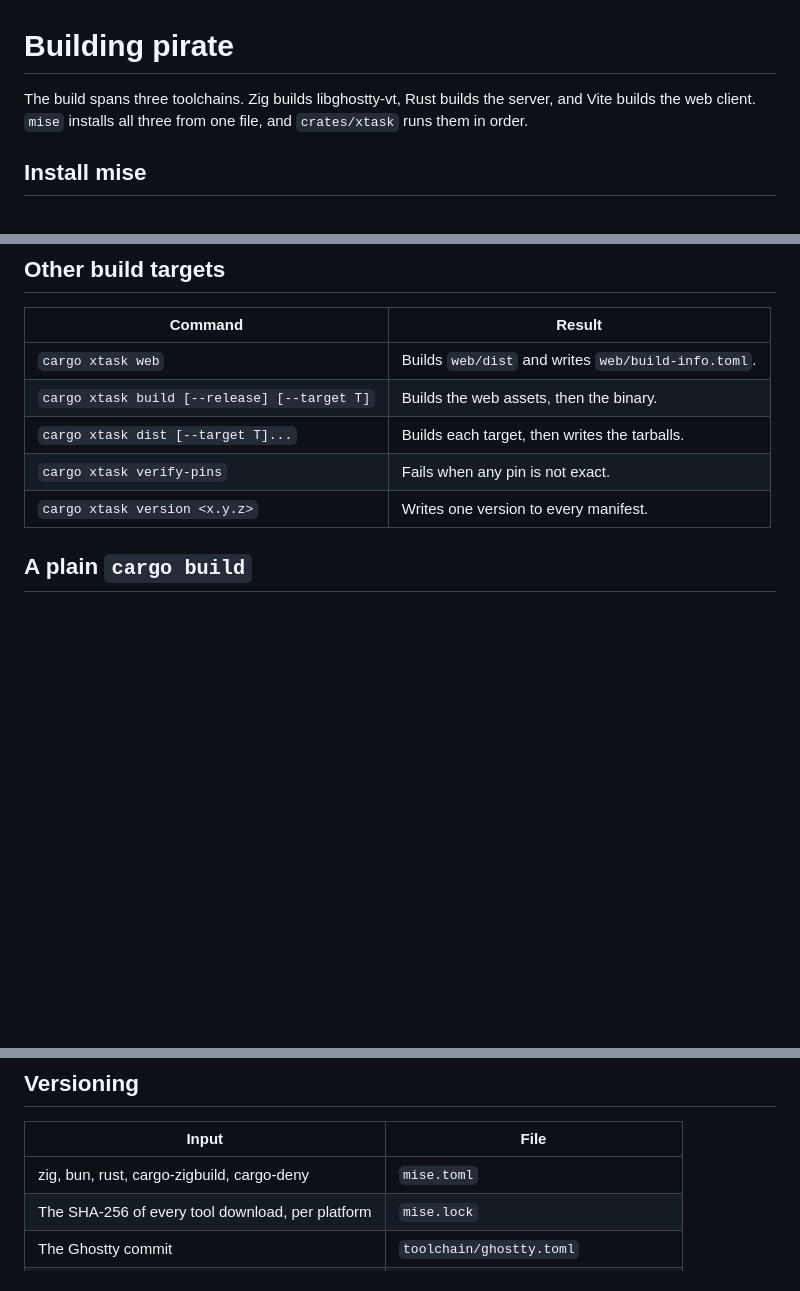
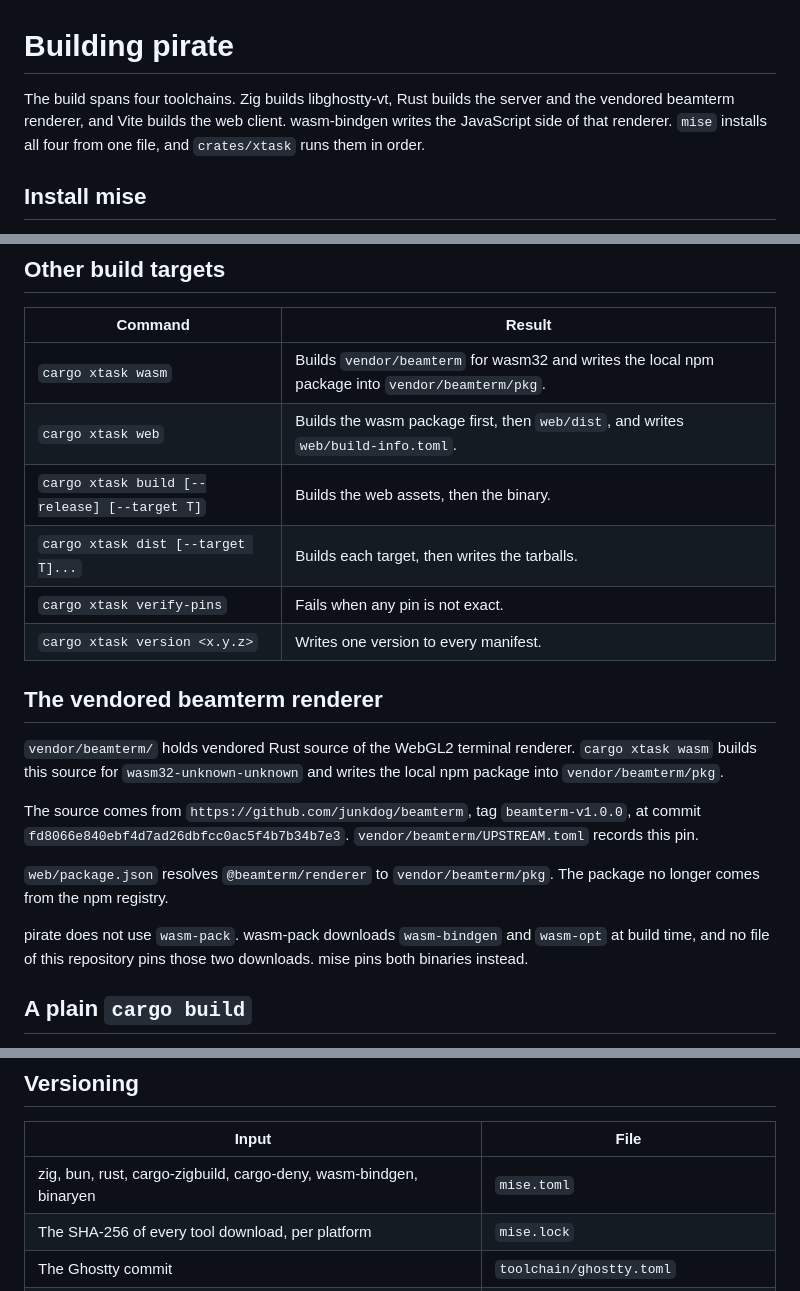
Before and after one commit to frasieroh/pirate, a Markdown page: docs/building.md, 3 parts joined by grey strips. GitHub-like rendering; blank space fills up the shorter version.

Commit message:
Document the wasm build of the vendored beamterm renderer
docs/building.md names four toolchains, the `cargo xtask wasm` row, and the
vendored source. cargo runs the build, and wasm-bindgen writes the bindings.

```diff
--- a/docs/building.md
+++ b/docs/building.md
@@ -1,8 +1,9 @@
 # Building pirate
 
-The build spans three toolchains. Zig builds libghostty-vt, Rust builds the server, and Vite
-builds the web client. `mise` installs all three from one file, and `crates/xtask` runs them
-in order.
+The build spans four toolchains. Zig builds libghostty-vt, Rust builds the server and the
+vendored beamterm renderer, and Vite builds the web client. wasm-bindgen writes the
+JavaScript side of that renderer. `mise` installs all four from one file, and `crates/xtask`
+runs them in order.
 
 ## Install mise
 
@@ -54,11 +55,28 @@ mise exec -- cargo xtask dist
 
 | Command | Result |
 |---|---|
-| `cargo xtask web` | Builds `web/dist` and writes `web/build-info.toml`. |
+| `cargo xtask wasm` | Builds `vendor/beamterm` for wasm32 and writes the local npm package into `vendor/beamterm/pkg`. |
+| `cargo xtask web` | Builds the wasm package first, then `web/dist`, and writes `web/build-info.toml`. |
 | `cargo xtask build [--release] [--target T]` | Builds the web assets, then the binary. |
 | `cargo xtask dist [--target T]...` | Builds each target, then writes the tarballs. |
 | `cargo xtask verify-pins` | Fails when any pin is not exact. |
 | `cargo xtask version <x.y.z>` | Writes one version to every manifest. |
+
+## The vendored beamterm renderer
+
+`vendor/beamterm/` holds vendored Rust source of the WebGL2 terminal renderer.
+`cargo xtask wasm` builds this source for `wasm32-unknown-unknown` and writes the local npm
+package into `vendor/beamterm/pkg`.
+
+The source comes from `https://github.com/junkdog/beamterm`, tag `beamterm-v1.0.0`, at commit
+`fd8066e840ebf4d7ad26dbfcc0ac5f4b7b34b7e3`. `vendor/beamterm/UPSTREAM.toml` records this pin.
+
+`web/package.json` resolves `@beamterm/renderer` to `vendor/beamterm/pkg`. The package no
+longer comes from the npm registry.
+
+pirate does not use `wasm-pack`. wasm-pack downloads `wasm-bindgen` and `wasm-opt` at build
+time, and no file of this repository pins those two downloads. mise pins both binaries
+instead.
 
 ## A plain `cargo build`
 
@@ -75,7 +93,7 @@ so activate mise in your shell, or write `mise exec -- cargo build`.
 
 | Input | File |
 |---|---|
-| zig, bun, rust, cargo-zigbuild, cargo-deny | `mise.toml` |
+| zig, bun, rust, cargo-zigbuild, cargo-deny, wasm-bindgen, binaryen | `mise.toml` |
 | The SHA-256 of every tool download, per platform | `mise.lock` |
 | The Ghostty commit | `toolchain/ghostty.toml` |
 | Rust dependencies | `Cargo.toml` and `Cargo.lock` |
```
